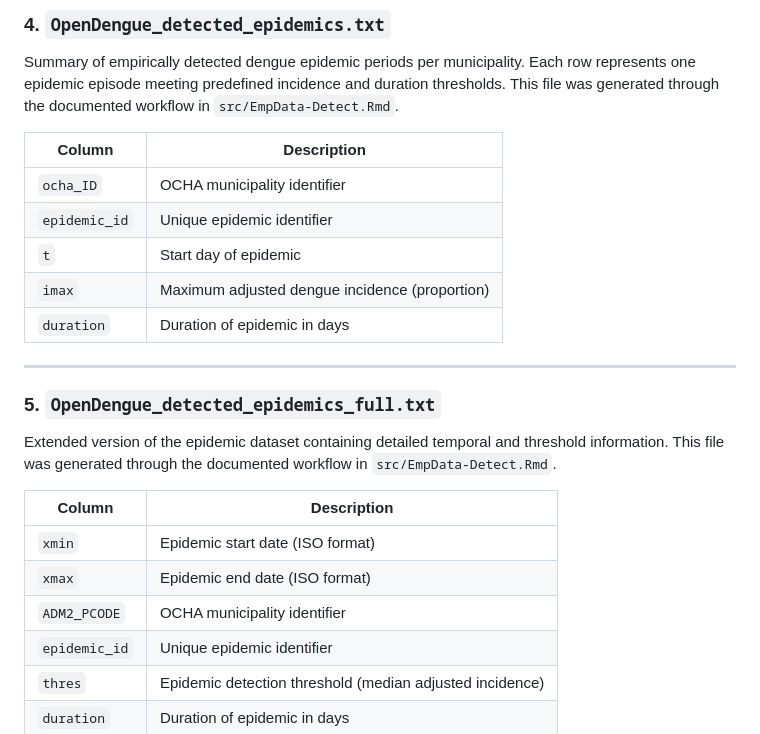
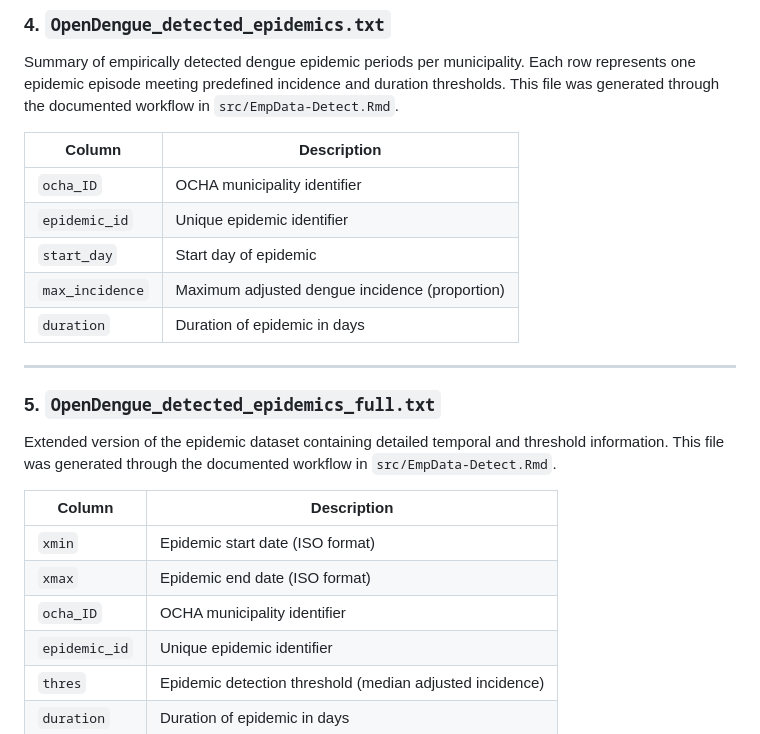
Before and after one commit to AnnaMariaL/DengueSim-GP, a Markdown page: data/empirical/README.md, the part around the change. Rendered like a GitHub page.

```diff
--- a/data/empirical/README.md
+++ b/data/empirical/README.md
@@ -60,8 +60,8 @@ This file was generated through the documented workflow in `src/EmpData-Detect.R
 | ------------- | ---------------------------------------------- |
 | `ocha_ID`     | OCHA municipality identifier                   |
 | `epidemic_id` | Unique epidemic identifier                     |
-| `t`           | Start day of epidemic         |
-| `imax`        | Maximum adjusted dengue incidence (proportion) |
+| `start_day`           | Start day of epidemic         |
+| `max_incidence`        | Maximum adjusted dengue incidence (proportion) |
 | `duration`    | Duration of epidemic in days                   |
 
 ---
@@ -75,7 +75,7 @@ This file was generated through the documented workflow in `src/EmpData-Detect.R
 | ------------- | -------------------------------------------------------- |
 | `xmin`        | Epidemic start date (ISO format)                         |
 | `xmax`        | Epidemic end date (ISO format)                           |
-| `ADM2_PCODE`  | OCHA municipality identifier                             |
+| `ocha_ID`  | OCHA municipality identifier                             |
 | `epidemic_id` | Unique epidemic identifier                               |
 | `thres`       | Epidemic detection threshold (median adjusted incidence) |
 | `duration`    | Duration of epidemic in days                             |
```
